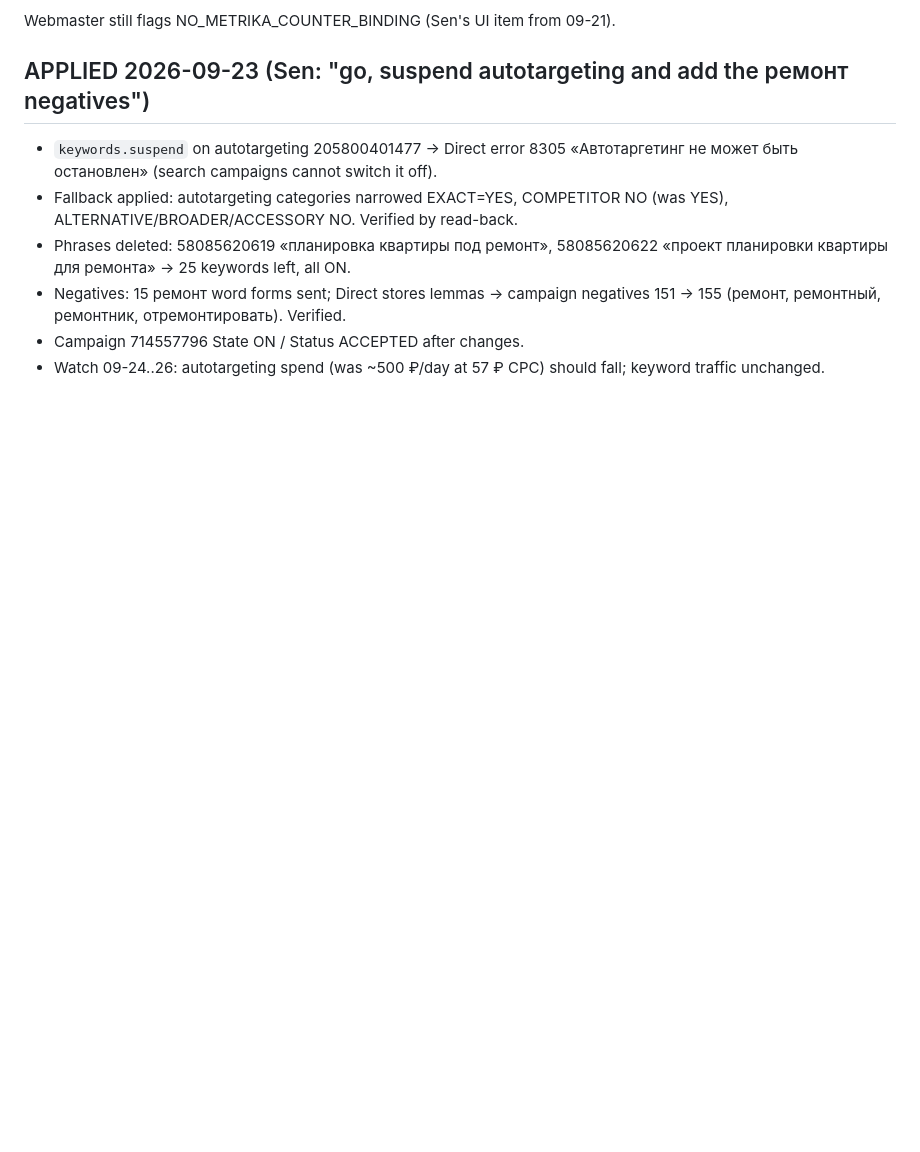
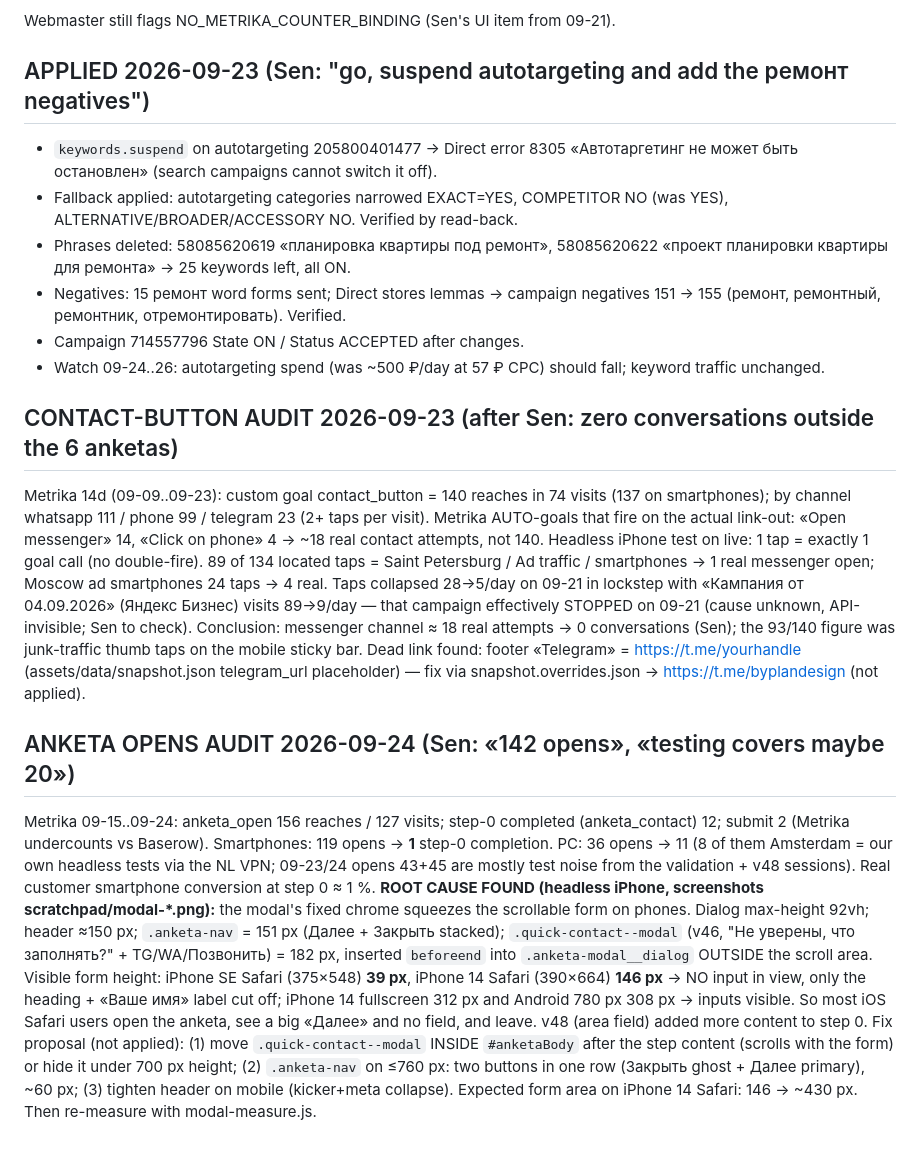
Before and after one commit to waimaozi/byplan, a Markdown page: reports/byplan-campaign-check-2026-09-23.md, the part around the change. Drawn GitHub-style; blank space fills up the shorter version.

Commit message:
docs(byplan): mobile anketa fix report + contact/opens audit addenda
Co-Authored-By: Claude Fable 5.1 <noreply@anthropic.com>

```diff
--- a/reports/byplan-campaign-check-2026-09-23.md
+++ b/reports/byplan-campaign-check-2026-09-23.md
@@ -43,3 +43,11 @@ Webmaster still flags NO_METRIKA_COUNTER_BINDING (Sen's UI item from 09-21).
 - Negatives: 15 ремонт word forms sent; Direct stores lemmas → campaign negatives 151 → 155 (ремонт, ремонтный, ремонтник, отремонтировать). Verified.
 - Campaign 714557796 State ON / Status ACCEPTED after changes.
 - Watch 09-24..26: autotargeting spend (was ~500 ₽/day at 57 ₽ CPC) should fall; keyword traffic unchanged.
+
+## CONTACT-BUTTON AUDIT 2026-09-23 (after Sen: zero conversations outside the 6 anketas)
+Metrika 14d (09-09..09-23): custom goal contact_button = 140 reaches in 74 visits (137 on smartphones); by channel whatsapp 111 / phone 99 / telegram 23 (2+ taps per visit). Metrika AUTO-goals that fire on the actual link-out: «Open messenger» 14, «Click on phone» 4 → ~18 real contact attempts, not 140. Headless iPhone test on live: 1 tap = exactly 1 goal call (no double-fire). 89 of 134 located taps = Saint Petersburg / Ad traffic / smartphones → 1 real messenger open; Moscow ad smartphones 24 taps → 4 real. Taps collapsed 28→5/day on 09-21 in lockstep with «Кампания от 04.09.2026» (Яндекс Бизнес) visits 89→9/day — that campaign effectively STOPPED on 09-21 (cause unknown, API-invisible; Sen to check). Conclusion: messenger channel ≈ 18 real attempts → 0 conversations (Sen); the 93/140 figure was junk-traffic thumb taps on the mobile sticky bar. Dead link found: footer «Telegram» = https://t.me/yourhandle (assets/data/snapshot.json telegram_url placeholder) — fix via snapshot.overrides.json → https://t.me/byplandesign (not applied).
+
+## ANKETA OPENS AUDIT 2026-09-24 (Sen: «142 opens», «testing covers maybe 20»)
+Metrika 09-15..09-24: anketa_open 156 reaches / 127 visits; step-0 completed (anketa_contact) 12; submit 2 (Metrika undercounts vs Baserow). Smartphones: 119 opens → **1** step-0 completion. PC: 36 opens → 11 (8 of them Amsterdam = our own headless tests via the NL VPN; 09-23/24 opens 43+45 are mostly test noise from the validation + v48 sessions). Real customer smartphone conversion at step 0 ≈ 1 %.
+**ROOT CAUSE FOUND (headless iPhone, screenshots scratchpad/modal-*.png):** the modal's fixed chrome squeezes the scrollable form on phones. Dialog max-height 92vh; header ≈150 px; `.anketa-nav` = 151 px (Далее + Закрыть stacked); `.quick-contact--modal` (v46, "Не уверены, что заполнять?" + TG/WA/Позвонить) = 182 px, inserted `beforeend` into `.anketa-modal__dialog` OUTSIDE the scroll area. Visible form height: iPhone SE Safari (375×548) **39 px**, iPhone 14 Safari (390×664) **146 px** → NO input in view, only the heading + «Ваше имя» label cut off; iPhone 14 fullscreen 312 px and Android 780 px 308 px → inputs visible. So most iOS Safari users open the anketa, see a big «Далее» and no field, and leave. v48 (area field) added more content to step 0.
+Fix proposal (not applied): (1) move `.quick-contact--modal` INSIDE `#anketaBody` after the step content (scrolls with the form) or hide it under 700 px height; (2) `.anketa-nav` on ≤760 px: two buttons in one row (Закрыть ghost + Далее primary), ~60 px; (3) tighten header on mobile (kicker+meta collapse). Expected form area on iPhone 14 Safari: 146 → ~430 px. Then re-measure with modal-measure.js.
```
Also changed, not shown: reports/byplan-anketa-mobile-fix-2026-09-24.md (added, +30 -0 lines).
